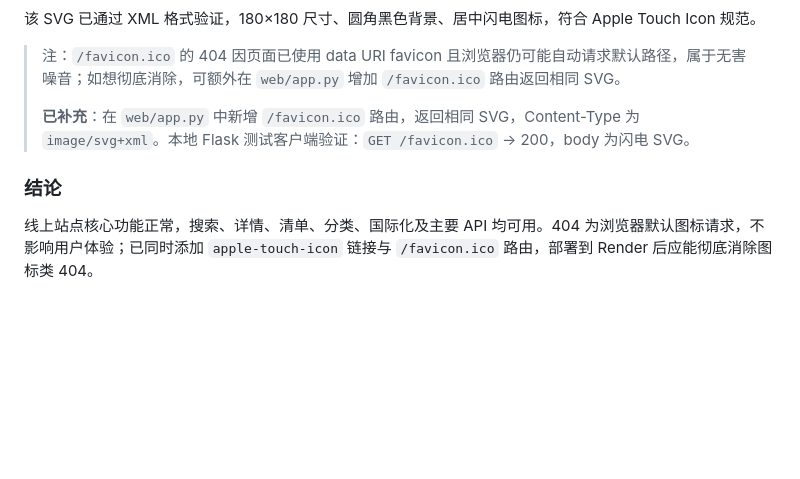
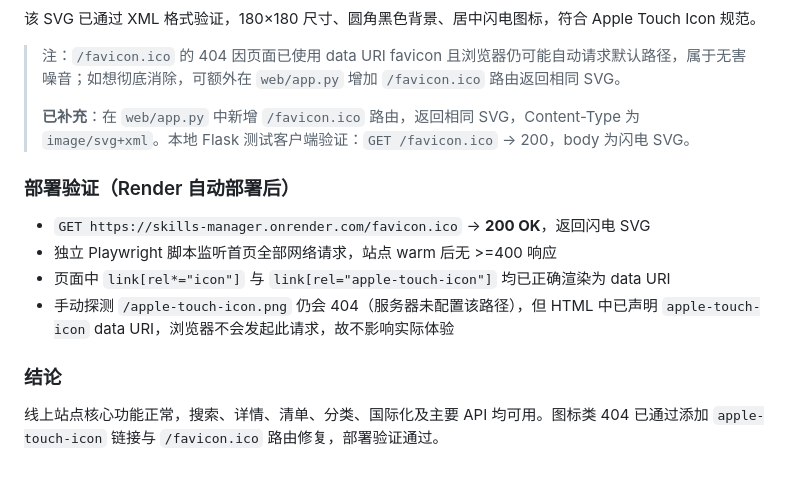
Before and after one commit to Echoqili/skills-manager, a Markdown page: DEVLOG.md, the part around the change. GitHub-like rendering; blank space fills up the shorter version.

Commit message:
docs: 更新 DEVLOG.md 部署验证结果
- 记录 Render 自动部署后 /favicon.ico 200 验证
- 补充首页网络请求无 >=400 响应的独立 Playwright 验证结果

```diff
--- a/DEVLOG.md
+++ b/DEVLOG.md
@@ -64,5 +64,11 @@
 >
 > **已补充**：在 `web/app.py` 中新增 `/favicon.ico` 路由，返回相同 SVG，Content-Type 为 `image/svg+xml`。本地 Flask 测试客户端验证：`GET /favicon.ico` → 200，body 为闪电 SVG。
 
+### 部署验证（Render 自动部署后）
+- `GET https://skills-manager.onrender.com/favicon.ico` → **200 OK**，返回闪电 SVG
+- 独立 Playwright 脚本监听首页全部网络请求，站点 warm 后无 >=400 响应
+- 页面中 `link[rel*="icon"]` 与 `link[rel="apple-touch-icon"]` 均已正确渲染为 data URI
+- 手动探测 `/apple-touch-icon.png` 仍会 404（服务器未配置该路径），但 HTML 中已声明 `apple-touch-icon` data URI，浏览器不会发起此请求，故不影响实际体验
+
 ### 结论
-线上站点核心功能正常，搜索、详情、清单、分类、国际化及主要 API 均可用。404 为浏览器默认图标请求，不影响用户体验；已同时添加 `apple-touch-icon` 链接与 `/favicon.ico` 路由，部署到 Render 后应能彻底消除图标类 404。
+线上站点核心功能正常，搜索、详情、清单、分类、国际化及主要 API 均可用。图标类 404 已通过添加 `apple-touch-icon` 链接与 `/favicon.ico` 路由修复，部署验证通过。
```
